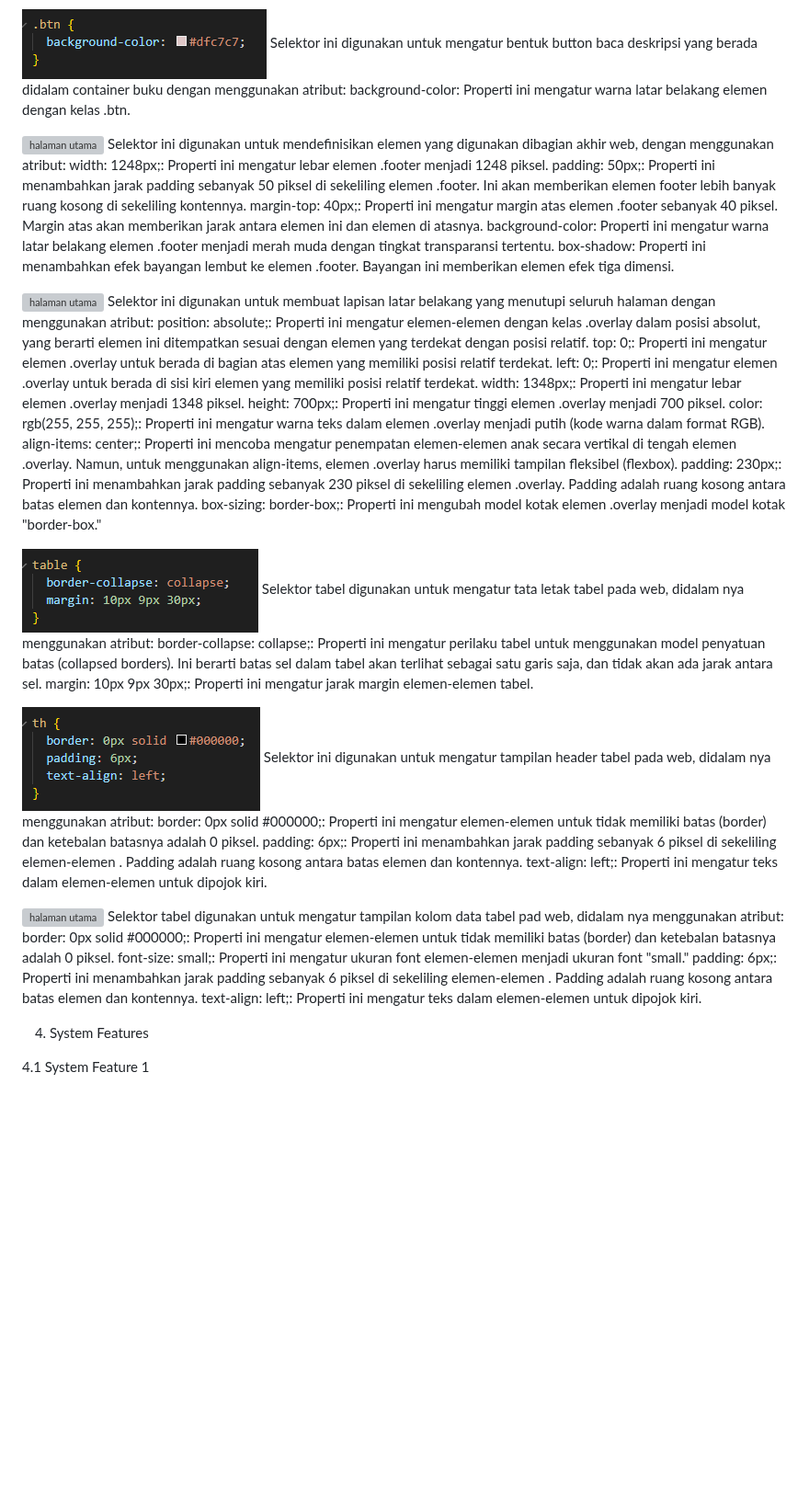
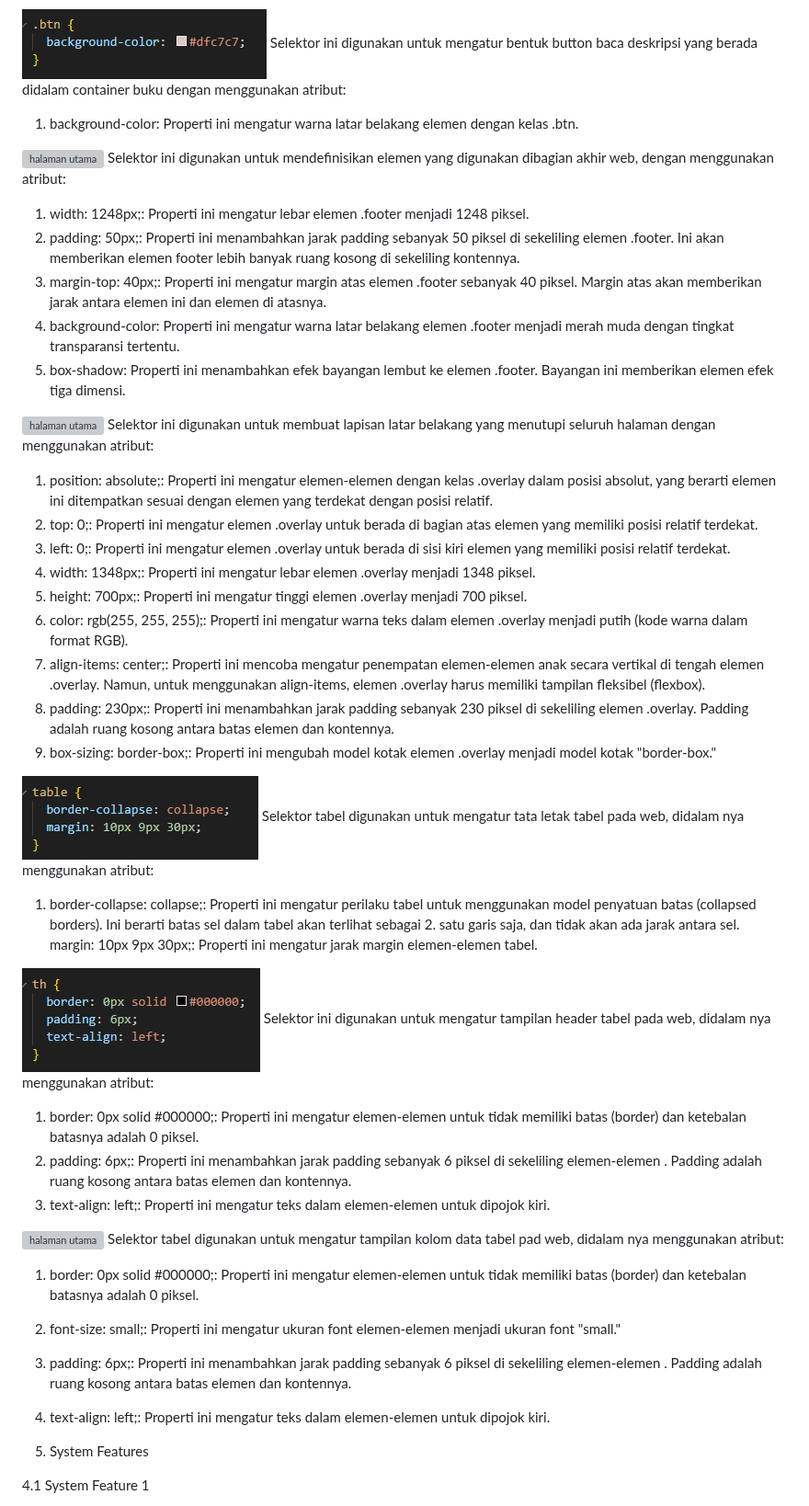
Before and after one commit to 22091397005MuhammadAinurRofik/2022a-kelompok6, a Markdown page: README.md, the part around one of its changes. Shown at 92% size. Drawn GitHub-style; blank space fills up the shorter version; grey boxes are pictures that could not be loaded.

```diff
--- a/README.md
+++ b/README.md
@@ -245,45 +247,45 @@ height: 25px;: Properti ini mengatur tinggi elemen .btnlogin menjadi 25 piksel.
 
  ![halaman utama](./imgsrs/btn.png)
 Selektor ini digunakan untuk mengatur bentuk button baca deskripsi yang berada didalam container buku dengan menggunakan atribut:
-background-color: Properti ini mengatur warna latar belakang elemen dengan kelas .btn.
+1. background-color: Properti ini mengatur warna latar belakang elemen dengan kelas .btn.
 
  ![halaman utama](./imgsrs/footer.png)
 Selektor ini digunakan untuk mendefinisikan elemen yang digunakan dibagian akhir web, dengan menggunakan atribut:
-width: 1248px;: Properti ini mengatur lebar elemen .footer menjadi 1248 piksel.
-padding: 50px;: Properti ini menambahkan jarak padding sebanyak 50 piksel di sekeliling elemen .footer. Ini akan memberikan elemen footer lebih banyak ruang kosong di sekeliling kontennya.
-margin-top: 40px;: Properti ini mengatur margin atas elemen .footer sebanyak 40 piksel. Margin atas akan memberikan jarak antara elemen ini dan elemen di atasnya.
-background-color: Properti ini mengatur warna latar belakang elemen .footer menjadi merah muda dengan tingkat transparansi tertentu.
-box-shadow: Properti ini menambahkan efek bayangan lembut ke elemen .footer. Bayangan ini memberikan elemen efek tiga dimensi.
+1. width: 1248px;: Properti ini mengatur lebar elemen .footer menjadi 1248 piksel.
+2. padding: 50px;: Properti ini menambahkan jarak padding sebanyak 50 piksel di sekeliling elemen .footer. Ini akan memberikan elemen footer lebih banyak ruang kosong di sekeliling kontennya.
+3. margin-top: 40px;: Properti ini mengatur margin atas elemen .footer sebanyak 40 piksel. Margin atas akan memberikan jarak antara elemen ini dan elemen di atasnya.
+4. background-color: Properti ini mengatur warna latar belakang elemen .footer menjadi merah muda dengan tingkat transparansi tertentu.
+5. box-shadow: Properti ini menambahkan efek bayangan lembut ke elemen .footer. Bayangan ini memberikan elemen efek tiga dimensi.
 
  ![halaman utama](./imgsrs/overlay.png)
 Selektor ini digunakan untuk membuat lapisan latar belakang yang menutupi seluruh halaman dengan menggunakan atribut:
-position: absolute;: Properti ini mengatur elemen-elemen dengan kelas .overlay dalam posisi absolut, yang berarti elemen ini ditempatkan sesuai dengan elemen yang terdekat dengan posisi relatif.
-top: 0;: Properti ini mengatur elemen .overlay untuk berada di bagian atas elemen yang memiliki posisi relatif terdekat.
-left: 0;: Properti ini mengatur elemen .overlay untuk berada di sisi kiri elemen yang memiliki posisi relatif terdekat.
-width: 1348px;: Properti ini mengatur lebar elemen .overlay menjadi 1348 piksel.
-height: 700px;: Properti ini mengatur tinggi elemen .overlay menjadi 700 piksel.
-color: rgb(255, 255, 255);: Properti ini mengatur warna teks dalam elemen .overlay menjadi putih (kode warna dalam format RGB).
-align-items: center;: Properti ini mencoba mengatur penempatan elemen-elemen anak secara vertikal di tengah elemen .overlay. Namun, untuk menggunakan align-items, elemen .overlay harus memiliki tampilan fleksibel (flexbox).
-padding: 230px;: Properti ini menambahkan jarak padding sebanyak 230 piksel di sekeliling elemen .overlay. Padding adalah ruang kosong antara batas elemen dan kontennya.
-box-sizing: border-box;: Properti ini mengubah model kotak elemen .overlay menjadi model kotak "border-box."
+1. position: absolute;: Properti ini mengatur elemen-elemen dengan kelas .overlay dalam posisi absolut, yang berarti elemen ini ditempatkan sesuai dengan elemen yang terdekat dengan posisi relatif.
+2. top: 0;: Properti ini mengatur elemen .overlay untuk berada di bagian atas elemen yang memiliki posisi relatif terdekat.
+3. left: 0;: Properti ini mengatur elemen .overlay untuk berada di sisi kiri elemen yang memiliki posisi relatif terdekat.
+4. width: 1348px;: Properti ini mengatur lebar elemen .overlay menjadi 1348 piksel.
+5. height: 700px;: Properti ini mengatur tinggi elemen .overlay menjadi 700 piksel.
+6. color: rgb(255, 255, 255);: Properti ini mengatur warna teks dalam elemen .overlay menjadi putih (kode warna dalam format RGB).
+7. align-items: center;: Properti ini mencoba mengatur penempatan elemen-elemen anak secara vertikal di tengah elemen .overlay. Namun, untuk menggunakan align-items, elemen .overlay harus memiliki tampilan fleksibel (flexbox).
+8. padding: 230px;: Properti ini menambahkan jarak padding sebanyak 230 piksel di sekeliling elemen .overlay. Padding adalah ruang kosong antara batas elemen dan kontennya.
+9. box-sizing: border-box;: Properti ini mengubah model kotak elemen .overlay menjadi model kotak "border-box."
 
  ![halaman utama](./imgsrs/table.png)
 Selektor tabel digunakan untuk mengatur tata letak tabel pada web, didalam nya menggunakan atribut:
-border-collapse: collapse;: Properti ini mengatur perilaku tabel untuk menggunakan model penyatuan batas (collapsed borders). Ini berarti batas sel dalam tabel akan terlihat sebagai satu garis saja, dan tidak akan ada jarak antara sel.
+1. border-collapse: collapse;: Properti ini mengatur perilaku tabel untuk menggunakan model penyatuan batas (collapsed borders). Ini berarti batas sel dalam tabel akan terlihat sebagai 2. satu garis saja, dan tidak akan ada jarak antara sel.
 margin: 10px 9px 30px;: Properti ini mengatur jarak margin elemen-elemen tabel.
 
  ![halaman utama](./imgsrs/th.png)
 Selektor ini digunakan untuk mengatur tampilan header tabel pada web, didalam nya menggunakan atribut:
-border: 0px solid #000000;: Properti ini mengatur elemen-elemen <th> untuk tidak memiliki batas (border) dan ketebalan batasnya adalah 0 piksel.
-padding: 6px;: Properti ini menambahkan jarak padding sebanyak 6 piksel di sekeliling elemen-elemen <th>. Padding adalah ruang kosong antara batas elemen dan kontennya.
-text-align: left;: Properti ini mengatur teks dalam elemen-elemen <th> untuk dipojok kiri.
+1. border: 0px solid #000000;: Properti ini mengatur elemen-elemen <th> untuk tidak memiliki batas (border) dan ketebalan batasnya adalah 0 piksel.
+2. padding: 6px;: Properti ini menambahkan jarak padding sebanyak 6 piksel di sekeliling elemen-elemen <th>. Padding adalah ruang kosong antara batas elemen dan kontennya.
+3. text-align: left;: Properti ini mengatur teks dalam elemen-elemen <th> untuk dipojok kiri.
 
  ![halaman utama](./imgsrs/td.png)
 Selektor tabel digunakan untuk mengatur tampilan kolom data tabel pad web, didalam nya menggunakan atribut:
-border: 0px solid #000000;: Properti ini mengatur elemen-elemen <td> untuk tidak memiliki batas (border) dan ketebalan batasnya adalah 0 piksel.
-font-size: small;: Properti ini mengatur ukuran font elemen-elemen <td> menjadi ukuran font "small."
-padding: 6px;: Properti ini menambahkan jarak padding sebanyak 6 piksel di sekeliling elemen-elemen <td>. Padding adalah ruang kosong antara batas elemen dan kontennya.
-text-align: left;: Properti ini mengatur teks dalam elemen-elemen <td> untuk dipojok kiri.
+1. border: 0px solid #000000;: Properti ini mengatur elemen-elemen <td> untuk tidak memiliki batas (border) dan ketebalan batasnya adalah 0 piksel.
+2. font-size: small;: Properti ini mengatur ukuran font elemen-elemen <td> menjadi ukuran font "small."
+3. padding: 6px;: Properti ini menambahkan jarak padding sebanyak 6 piksel di sekeliling elemen-elemen <td>. Padding adalah ruang kosong antara batas elemen dan kontennya.
+4. text-align: left;: Properti ini mengatur teks dalam elemen-elemen <td> untuk dipojok kiri.
 
 
 
```
Also changed, not shown: other parts of README.md (+68 -66 lines).
